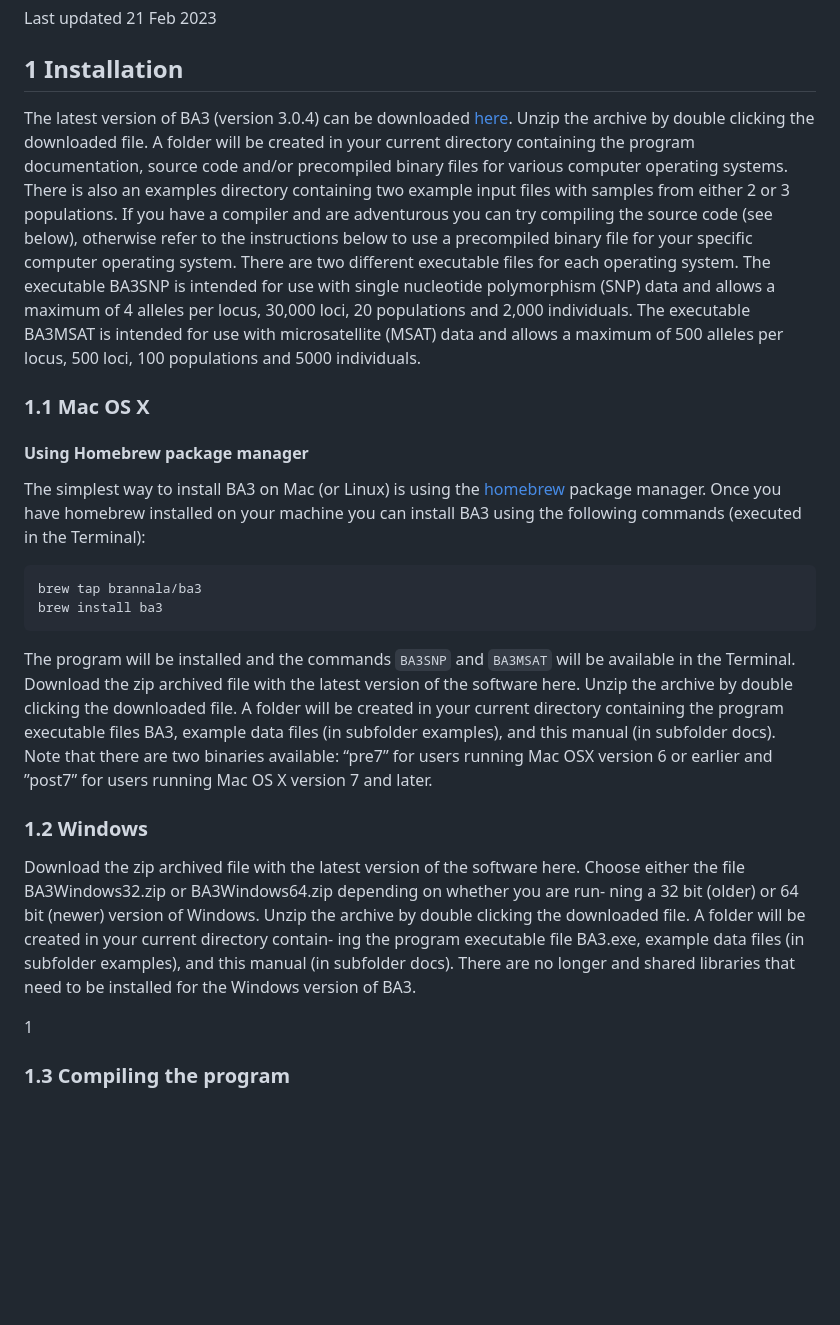
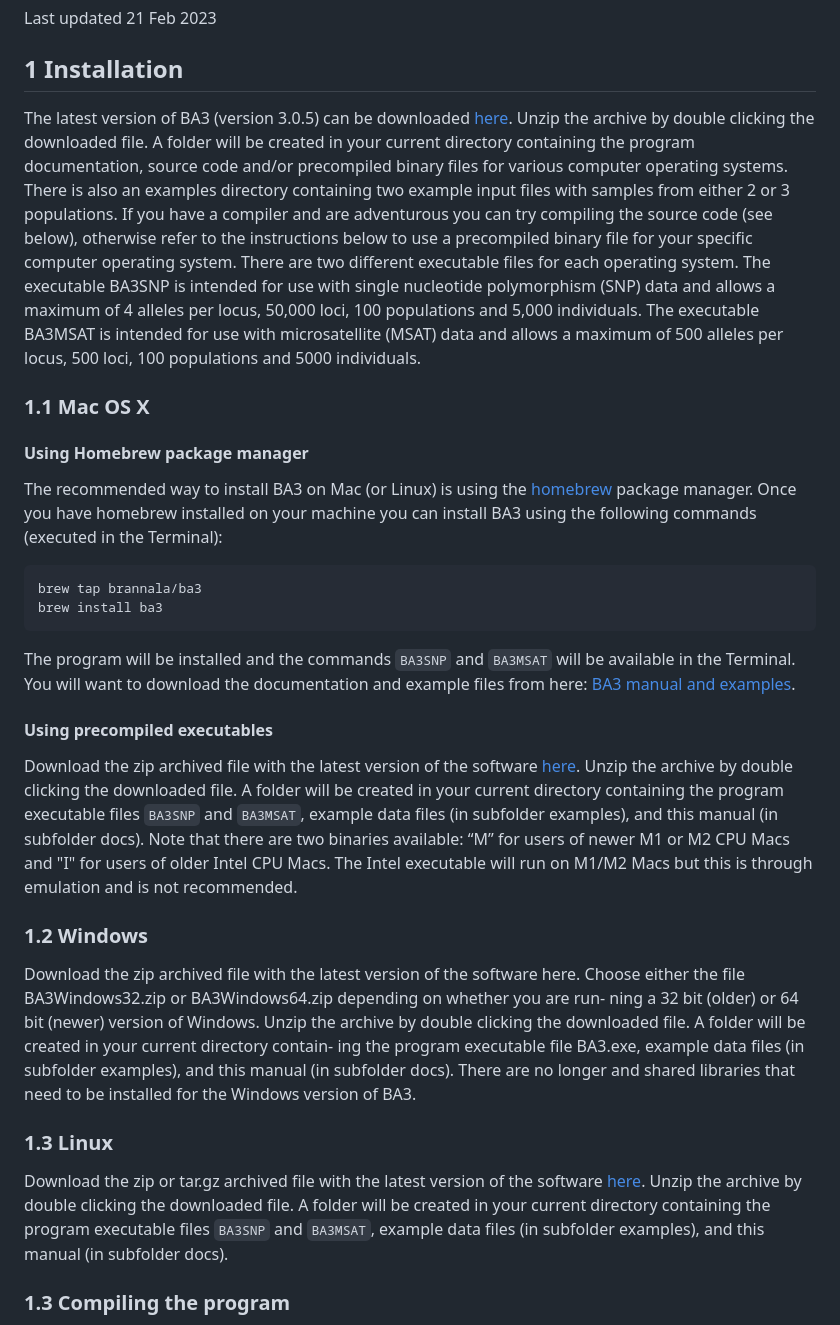
Before and after one commit to brannala/BA3, a Markdown page: doc/BA3Manual.md, the part around the change. Drawn GitHub-style; blank space fills up the shorter version.

Commit message:
updated manual

````diff
--- a/doc/BA3Manual.md
+++ b/doc/BA3Manual.md
@@ -8,7 +8,7 @@ Last updated 21 Feb 2023
 
 ## 1 Installation
 
-The latest version of BA3 (version 3.0.4) can be downloaded
+The latest version of BA3 (version 3.0.5) can be downloaded
 [here](https://github.com/brannala/BA3/releases). Unzip the archive by
 double clicking the downloaded ﬁle. A folder will be created in your current directory
 containing the program documentation, source code and/or precompiled binary ﬁles for
@@ -18,13 +18,14 @@ and are adventurous you can try compiling the source code (see below), otherwise
 to the instructions below to use a precompiled binary ﬁle for your speciﬁc computer
 operating system. There are two different executable files for each operating system. The
 executable BA3SNP is intended for use with single nucleotide polymorphism (SNP) data and
-allows a maximum of 4 alleles per locus, 30,000 loci, 20 populations and 2,000 individuals.
+allows a maximum of 4 alleles per locus, 50,000 loci, 100 populations and 5,000 individuals.
 The executable BA3MSAT is intended for use with microsatellite (MSAT) data and allows a maximum
 of 500 alleles per locus, 500 loci, 100 populations and 5000 individuals.
 
 ### 1.1 Mac OS X
 #### Using Homebrew package manager
-The simplest way to install BA3 on Mac (or Linux) is using the [homebrew](https://brew.sh/)
+
+The recommended way to install BA3 on Mac (or Linux) is using the [homebrew](https://brew.sh/)
 package manager. Once you have homebrew installed on your machine you can install BA3 using
 the following commands (executed in the Terminal):
 ```
@@ -32,13 +33,18 @@ brew tap brannala/ba3
 brew install ba3
 ```
 The program will be installed and the commands `BA3SNP` and `BA3MSAT` will be available in
-the Terminal.
-Download the zip archived ﬁle with the latest version of the software here. Unzip the
+the Terminal. You will want to download the documentation and example files from
+here: [BA3 manual and examples]().
+
+#### Using precompiled executables
+
+Download the zip archived ﬁle with the latest version of the software
+[here](https://github.com/brannala/BA3/releases). Unzip the
 archive by double clicking the downloaded ﬁle. A folder will be created in your current
-directory containing the program executable ﬁles BA3, example data ﬁles (in subfolder
+directory containing the program executable ﬁles `BA3SNP` and `BA3MSAT`, example data ﬁles (in subfolder
 examples), and this manual (in subfolder docs). Note that there are two binaries available:
-“pre7” for users running Mac OSX version 6 or earlier and ”post7” for users running Mac
-OS X version 7 and later.
+“M” for users of newer M1 or M2 CPU Macs and "I" for users of older Intel CPU Macs. The Intel executable
+will run on M1/M2 Macs but this is through emulation and is not recommended.
 
 ### 1.2 Windows
 
@@ -50,7 +56,13 @@ ing the program executable ﬁle BA3.exe, example data ﬁles (in subfolder exam
 this manual (in subfolder docs). There are no longer and shared libraries that need to be
 installed for the Windows version of BA3.
 
-1
+### 1.3 Linux
+
+Download the zip or tar.gz archived ﬁle with the latest version of the software
+[here](https://github.com/brannala/BA3/releases). Unzip the
+archive by double clicking the downloaded ﬁle. A folder will be created in your current
+directory containing the program executable ﬁles `BA3SNP` and `BA3MSAT`, example data ﬁles (in subfolder
+examples), and this manual (in subfolder docs).
 
 ### 1.3 Compiling the program
 
````
